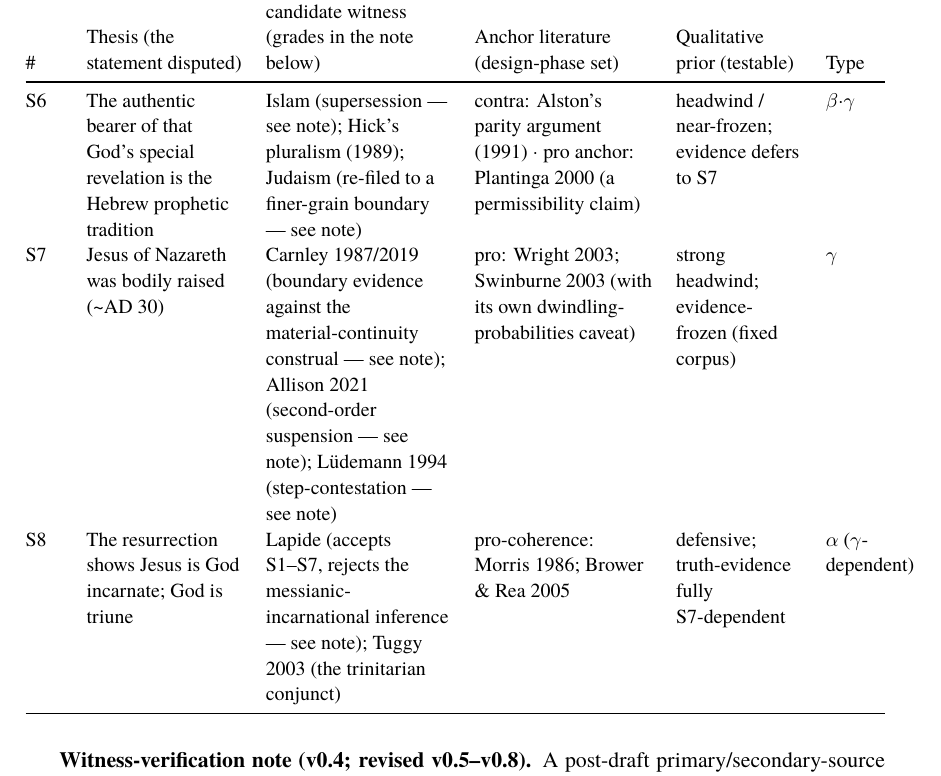
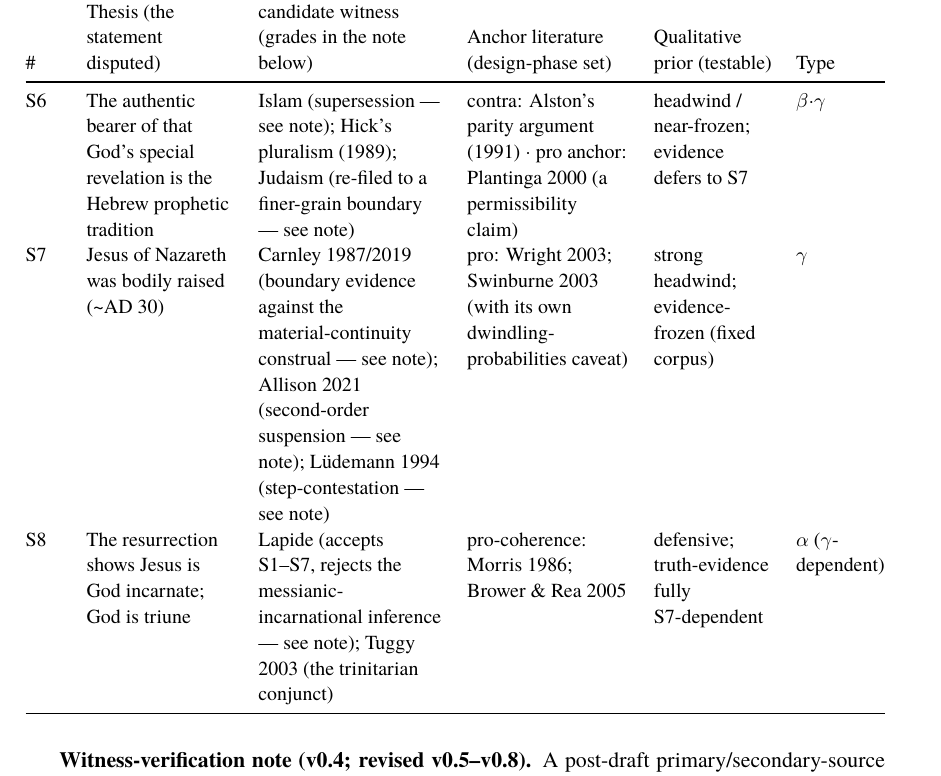
Before and after one commit to dankang21/ditch-audit, a LaTeX paper (docs/draft/latex/main.tex, which reads docs/draft/latex/body.tex): part of page 8 of 58, cut so that both start at the same text. Compiled offline with XeLaTeX.

Commit message:
Table 1 layout finalized: 5/20/25/22/16/12 (# fit-to-content, Type widened to clear cell overflow; residual sub-1pt only); page count 58 pp. synced in both READMEs (prior commit message said 59 in error — actual was 58); rebuilt PDF + zip

```diff
--- a/docs/draft/latex/body.tex
+++ b/docs/draft/latex/body.tex
@@ -47,11 +47,11 @@ Applied to the record at design time, the criterion motivated an eight-step work
 
 \begin{longtable}[]{@{}
   >{\raggedright\arraybackslash}p{(\linewidth - 10\tabcolsep) * \real{0.0500}}
-  >{\raggedright\arraybackslash}p{(\linewidth - 10\tabcolsep) * \real{0.2100}}
+  >{\raggedright\arraybackslash}p{(\linewidth - 10\tabcolsep) * \real{0.2000}}
   >{\raggedright\arraybackslash}p{(\linewidth - 10\tabcolsep) * \real{0.2500}}
-  >{\raggedright\arraybackslash}p{(\linewidth - 10\tabcolsep) * \real{0.2400}}
-  >{\raggedright\arraybackslash}p{(\linewidth - 10\tabcolsep) * \real{0.1700}}
-  >{\raggedright\arraybackslash}p{(\linewidth - 10\tabcolsep) * \real{0.0800}}@{}}
+  >{\raggedright\arraybackslash}p{(\linewidth - 10\tabcolsep) * \real{0.2200}}
+  >{\raggedright\arraybackslash}p{(\linewidth - 10\tabcolsep) * \real{0.1600}}
+  >{\raggedright\arraybackslash}p{(\linewidth - 10\tabcolsep) * \real{0.1200}}@{}}
 \toprule\noalign{}
 \begin{minipage}[b]{\linewidth}\raggedright
 \#
```
Also changed, not shown: docs/draft/draft-v0.md (+1 -1 lines), README.md, docs/draft/latex/README.md, docs/draft/latex/main.pdf, 1 other file.
